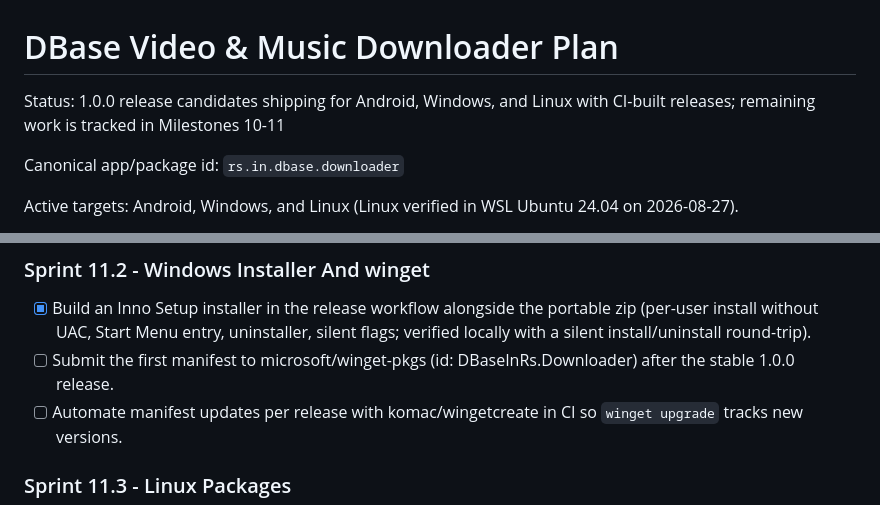
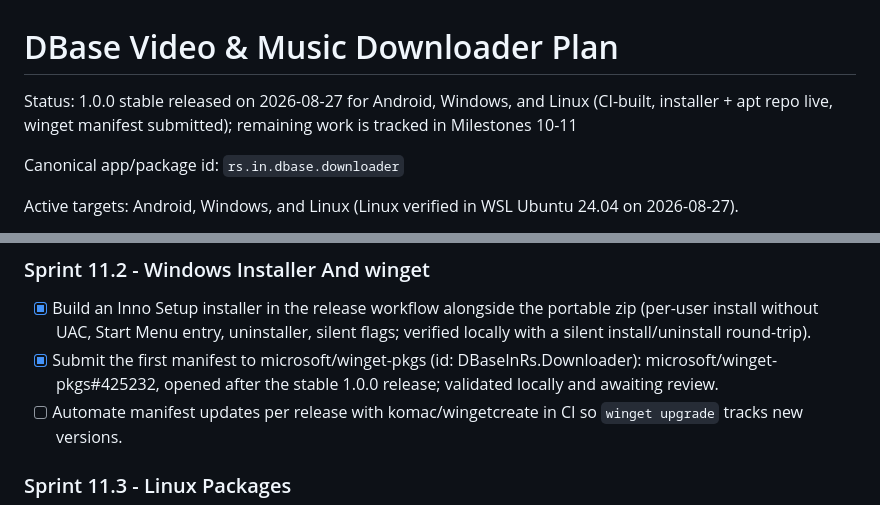
Before and after one commit to DBase-In-Rs/Downloader, a Markdown page: PLAN.md, 2 parts joined by grey strips. Rendered like a GitHub page.

```diff
--- a/PLAN.md
+++ b/PLAN.md
@@ -1,7 +1,8 @@
 # DBase Video & Music Downloader Plan
 
-Status: 1.0.0 release candidates shipping for Android, Windows, and Linux
-with CI-built releases; remaining work is tracked in Milestones 10-11
+Status: 1.0.0 stable released on 2026-08-27 for Android, Windows, and Linux
+(CI-built, installer + apt repo live, winget manifest submitted); remaining
+work is tracked in Milestones 10-11
 
 Canonical app/package id: `rs.in.dbase.downloader`
 
@@ -997,8 +998,9 @@ Goal: give users a first-class install and update path on every platform.
       portable zip (per-user install without UAC, Start Menu entry,
       uninstaller, silent flags; verified locally with a silent
       install/uninstall round-trip).
-- [ ] Submit the first manifest to microsoft/winget-pkgs
-      (id: DBaseInRs.Downloader) after the stable 1.0.0 release.
+- [x] Submit the first manifest to microsoft/winget-pkgs
+      (id: DBaseInRs.Downloader): microsoft/winget-pkgs#425232, opened after
+      the stable 1.0.0 release; validated locally and awaiting review.
 - [ ] Automate manifest updates per release with komac/wingetcreate in CI so
       `winget upgrade` tracks new versions.
 
```
Also changed, not shown: README.md (+2 -1 lines).
